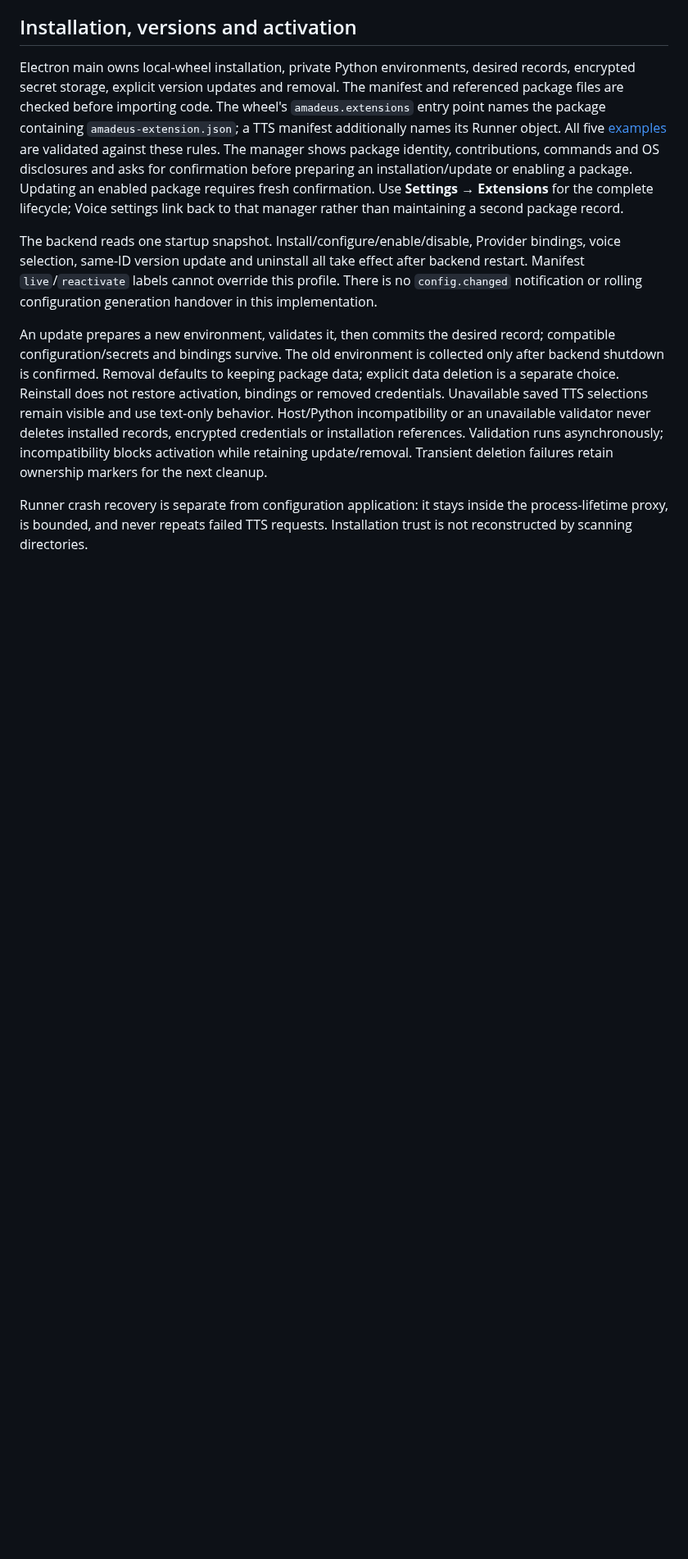
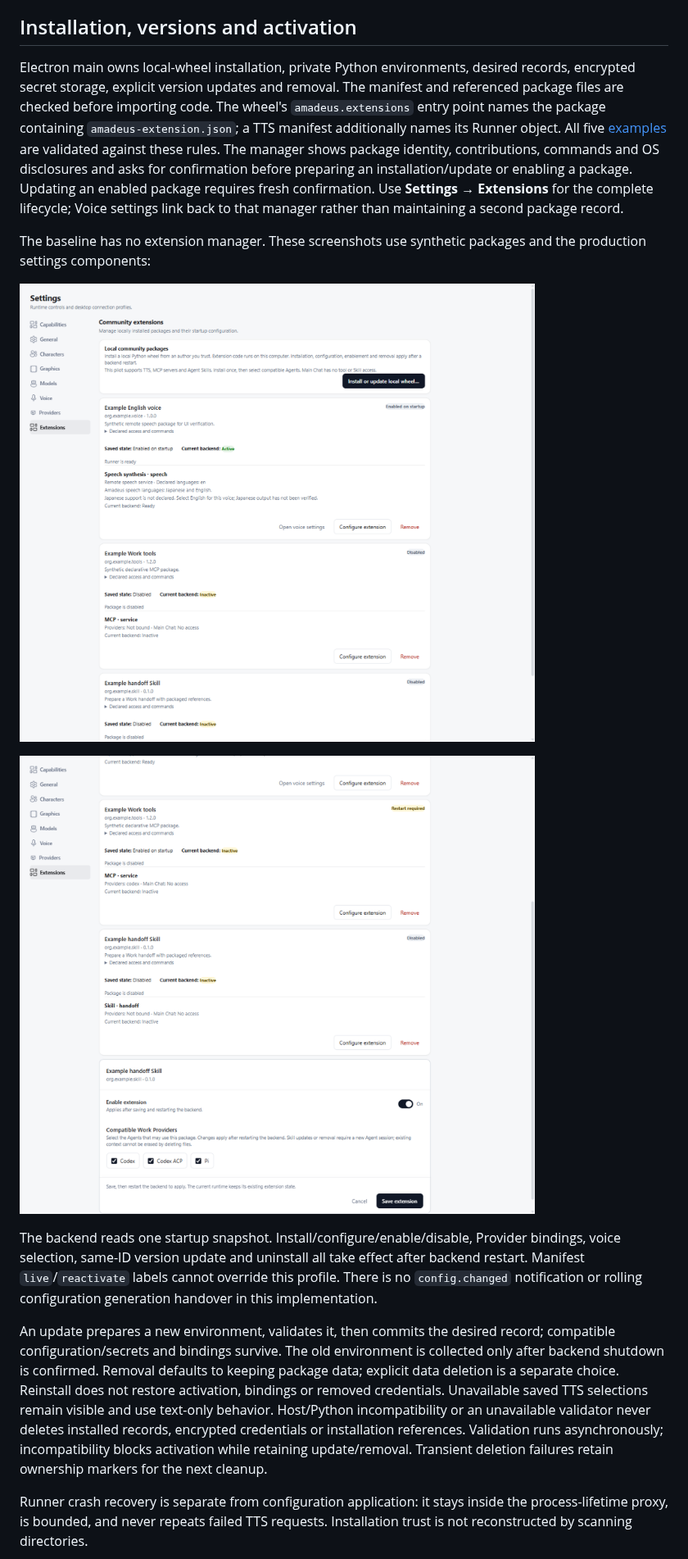
Before and after one commit to Code-Amadeus/Amadeus, a Markdown page: docs/extension_host_profile_v0.1.md, the part around the change. Shown at 82% size. Drawn GitHub-style; pictures changed too: docs/images/extensions/packages.png (added), docs/images/extensions/skill-agent-bindings.png (added); blank space fills up the shorter version.

Commit message:
Document extension management with synthetic UI screenshots

```diff
--- a/docs/extension_host_profile_v0.1.md
+++ b/docs/extension_host_profile_v0.1.md
@@ -32,6 +32,13 @@ and asks for confirmation before preparing an installation/update or enabling
 a package. Updating an enabled package requires fresh confirmation.
 Use **Settings → Extensions** for the complete lifecycle; Voice settings link
 back to that manager rather than maintaining a second package record.
+
+The baseline has no extension manager. These screenshots use synthetic packages
+and the production settings components:
+
+![Installed packages, disclosures and saved/runtime state](images/extensions/packages.png)
+
+![One Skill installation with selected Work Agents](images/extensions/skill-agent-bindings.png)
 
 The backend reads one startup snapshot. Install/configure/enable/disable,
 Provider bindings, voice selection, same-ID version update and uninstall all
```
